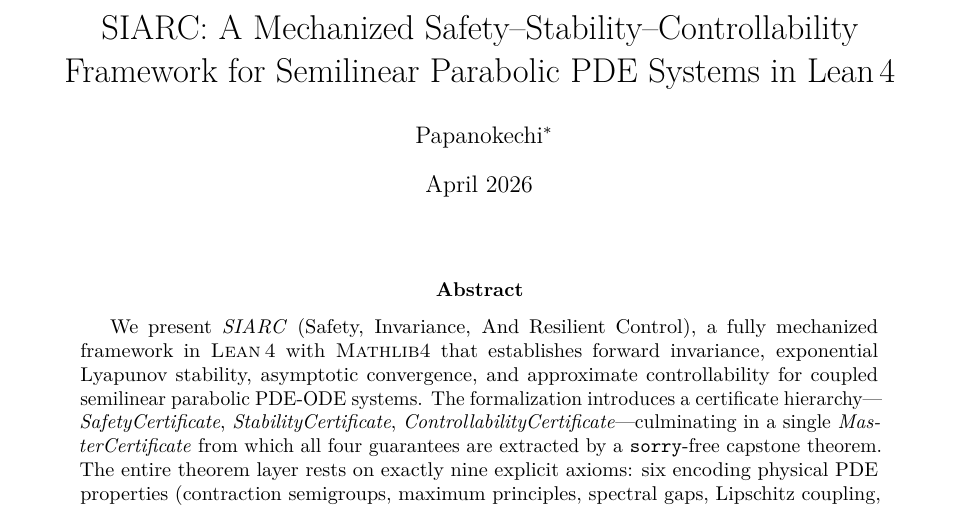
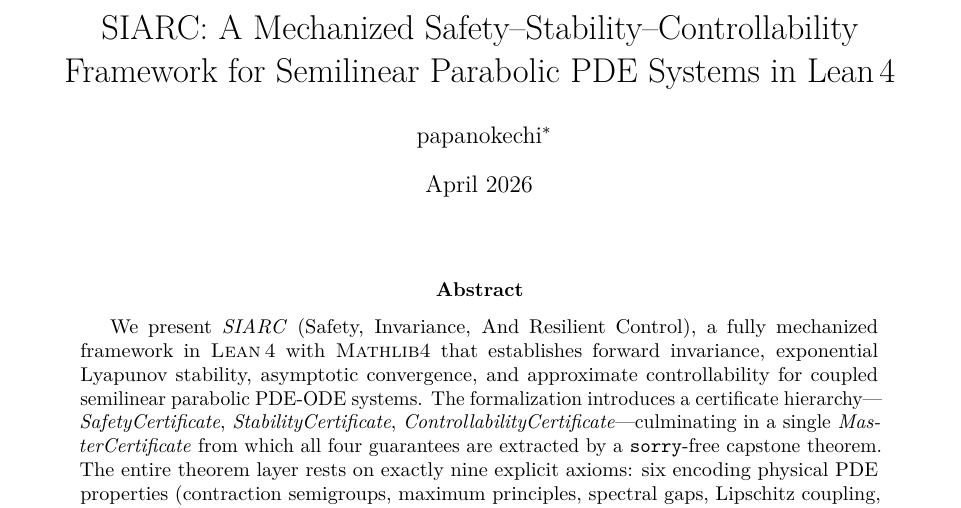
Before and after one commit to papanokechi/siarc-lean4, a LaTeX paper (manuscript.tex): part of page 1 of 15, cut so that both start at the same text. Compiled offline with pdfLaTeX.

Commit message:
Update author name to papanokechi across all files

```diff
--- a/manuscript.tex
+++ b/manuscript.tex
@@ -55,7 +55,7 @@
   SIARC: A Mechanized Safety--Stability--Controllability\\
   Framework for Semilinear Parabolic PDE Systems in Lean\,4%
 }
-\author{Papanokechi\thanks{Correspondence: \texttt{240660292+papanokechi@users.noreply.github.com}.}}
+\author{papanokechi\thanks{Correspondence: \texttt{240660292+papanokechi@users.noreply.github.com}.}}
 \date{April 2026}
 
 \begin{document}
```
Also changed, not shown: ARTIFACT.md (+1 -1 lines), README.md, 1 other file.
